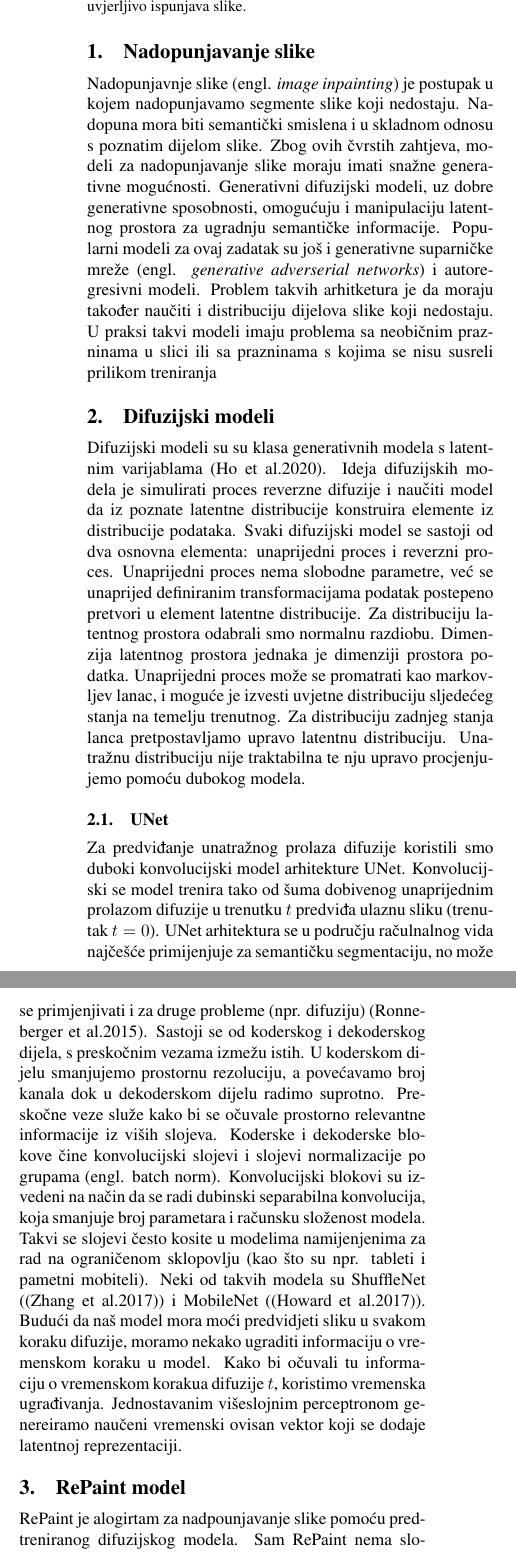
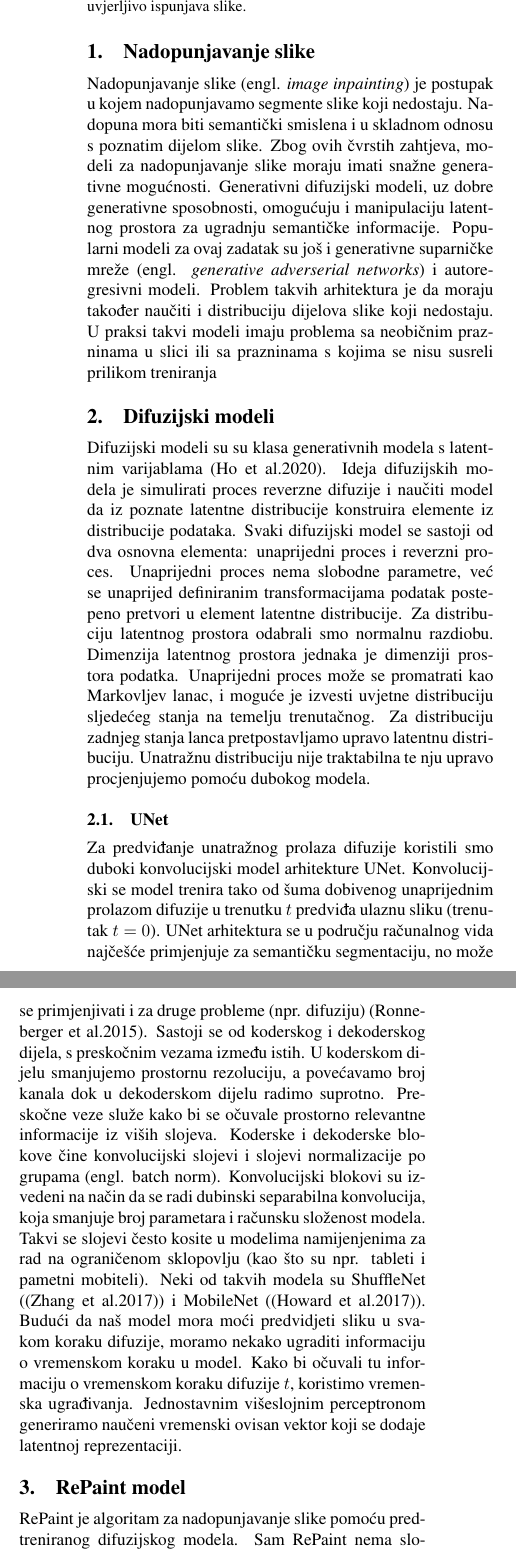
Before and after one commit to jerkosegvic/deep_2_project, a LaTeX document (report/report.tex): two parts of the columns of page 1 of 3, joined at a grey line, cut so that both start at the same text. The pictures show the PDF file report/report.pdf that the author committed with the source.

Commit message:
Finalize project

```diff
--- a/report/report.tex
+++ b/report/report.tex
@@ -33,11 +33,11 @@ Cilj nadopunjavanja slike je nedostajuće piksele slike zamijeniti čim uvjerlji
 \maketitleabstract
 
 \section{Nadopunjavanje slike}
-Nadopunjavnje slike (engl. \emph{image inpainting}) je postupak u kojem nadopunjavamo segmente slike koji nedostaju. Nadopuna mora biti
+Nadopunjavanje slike (engl. \emph{image inpainting}) je postupak u kojem nadopunjavamo segmente slike koji nedostaju. Nadopuna mora biti
 semantički smislena i u skladnom odnosu s poznatim dijelom slike. Zbog ovih čvrstih zahtjeva, modeli za nadopunjavanje slike moraju imati
 snažne generativne mogućnosti. Generativni difuzijski modeli, uz dobre generativne sposobnosti, omogućuju i manipulaciju latentnog prostora
 za ugradnju semantičke informacije. Popularni modeli za ovaj zadatak su još i generativne suparničke mreže
-(engl. \emph{generative adverserial networks}) i autoregresivni modeli. Problem takvih arhitketura je da moraju također naučiti i distribuciju
+(engl. \emph{generative adverserial networks}) i autoregresivni modeli. Problem takvih arhitektura je da moraju također naučiti i distribuciju
 dijelova slike koji nedostaju. U praksi takvi modeli imaju problema sa neobičnim prazninama u slici ili sa prazninama s kojima se nisu
 susreli prilikom treniranja
 
@@ -47,18 +47,18 @@ Difuzijski modeli su su klasa generativnih modela s latentnim varijablama \cite{
 i naučiti model da iz poznate latentne distribucije konstruira elemente iz distribucije podataka. Svaki difuzijski model se sastoji od dva
 osnovna elementa: unaprijedni proces i reverzni proces. Unaprijedni proces nema slobodne parametre, već se unaprijed definiranim
 transformacijama podatak postepeno pretvori u element latentne distribucije. Za distribuciju latentnog prostora odabrali smo normalnu razdiobu.
-Dimenzija latentnog prostora jednaka je dimenziji prostora podatka. Unaprijedni proces može se promatrati kao markovljev lanac, i moguće je
-izvesti uvjetne distribuciju sljedećeg stanja na temelju trenutnog. Za distribuciju zadnjeg stanja lanca pretpostavljamo upravo latentnu
+Dimenzija latentnog prostora jednaka je dimenziji prostora podatka. Unaprijedni proces može se promatrati kao Markovljev lanac, i moguće je
+izvesti uvjetne distribuciju sljedećeg stanja na temelju trenutačnog. Za distribuciju zadnjeg stanja lanca pretpostavljamo upravo latentnu
 distribuciju. Unatražnu distribuciju nije traktabilna te nju upravo procjenjujemo pomoću dubokog modela.
 
 \subsection{UNet}
 Za predviđanje unatražnog prolaza difuzije koristili smo duboki konvolucijski model arhitekture UNet. Konvolucijski se model trenira tako od šuma dobivenog unaprijednim prolazom difuzije u trenutku $t$ predviđa ulaznu sliku (trenutak $t = 0$).
-UNet arhitektura se u području račulnalnog vida najčešće primijenjuje za semantičku segmentaciju, no može se primjenjivati i za druge probleme (npr. difuziju) \cite{unet}.
-Sastoji se od koderskog i dekoderskog dijela, s preskočnim vezama izmežu istih.
+UNet arhitektura se u području računalnog vida najčešće primjenjuje za semantičku segmentaciju, no može se primjenjivati i za druge probleme (npr. difuziju) \cite{unet}.
+Sastoji se od koderskog i dekoderskog dijela, s preskočnim vezama između istih.
 \begin{figure}
 	\begin{center}
 	\includegraphics[width=\columnwidth]{images/unet.png}
-	\caption{Arhitektura UNet\cite{unet}}
+	\caption{Arhitektura UNet \cite{unet}}
 	\label{fig:figure1}
 	\end{center}
 \end{figure}
@@ -68,10 +68,10 @@ Konvolucijski blokovi su izvedeni na način da se radi dubinski separabilna konv
 Takvi se slojevi često kosite u modelima namijenjenima za rad na ograničenom sklopovlju (kao što su npr. tableti i pametni mobiteli).
 Neki od takvih modela su ShuffleNet (\cite{zhang2017shufflenetextremelyefficientconvolutional}) i MobileNet (\cite{howard2017mobilenetsefficientconvolutionalneural}).
 Budući da naš model mora moći predvidjeti sliku u svakom koraku difuzije, moramo nekako ugraditi informaciju o vremenskom koraku u model.
-Kako bi očuvali tu informaciju o vremenskom korakua difuzije $t$, koristimo vremenska ugrađivanja.
-Jednostavanim višeslojnim perceptronom genereiramo naučeni vremenski ovisan vektor koji se dodaje latentnoj reprezentaciji.
+Kako bi očuvali tu informaciju o vremenskom koraku difuzije $t$, koristimo vremenska ugrađivanja.
+Jednostavnim višeslojnim perceptronom generiramo naučeni vremenski ovisan vektor koji se dodaje latentnoj reprezentaciji.
 
 \section{RePaint model}
-RePaint je alogirtam za nadpounjavanje slike pomoću predtreniranog difuzijskog modela. Sam RePaint nema slobodne parametere te ga zato nije
+RePaint je algoritam za nadopunjavanje slike pomoću predtreniranog difuzijskog modela. Sam RePaint nema slobodne parametre te ga zato nije
 potrebno učiti. To nam omogućava korištenje bilo kojeg difuzijskog modela \cite{repaint}. Također takav pristup nema pristranost prema nekim oblicima maski.
 Algoritam funkcionira na sljedeći način. Vidljivi dio slike unaprijednim prolazom preslikamo u stanje $x_t \sim p_t$. Nadopunjenu sliku
```
Also changed, not shown: report/report.bbl, report/report.pdf, report/report.tex (6 more changed lines), 5 other files.
